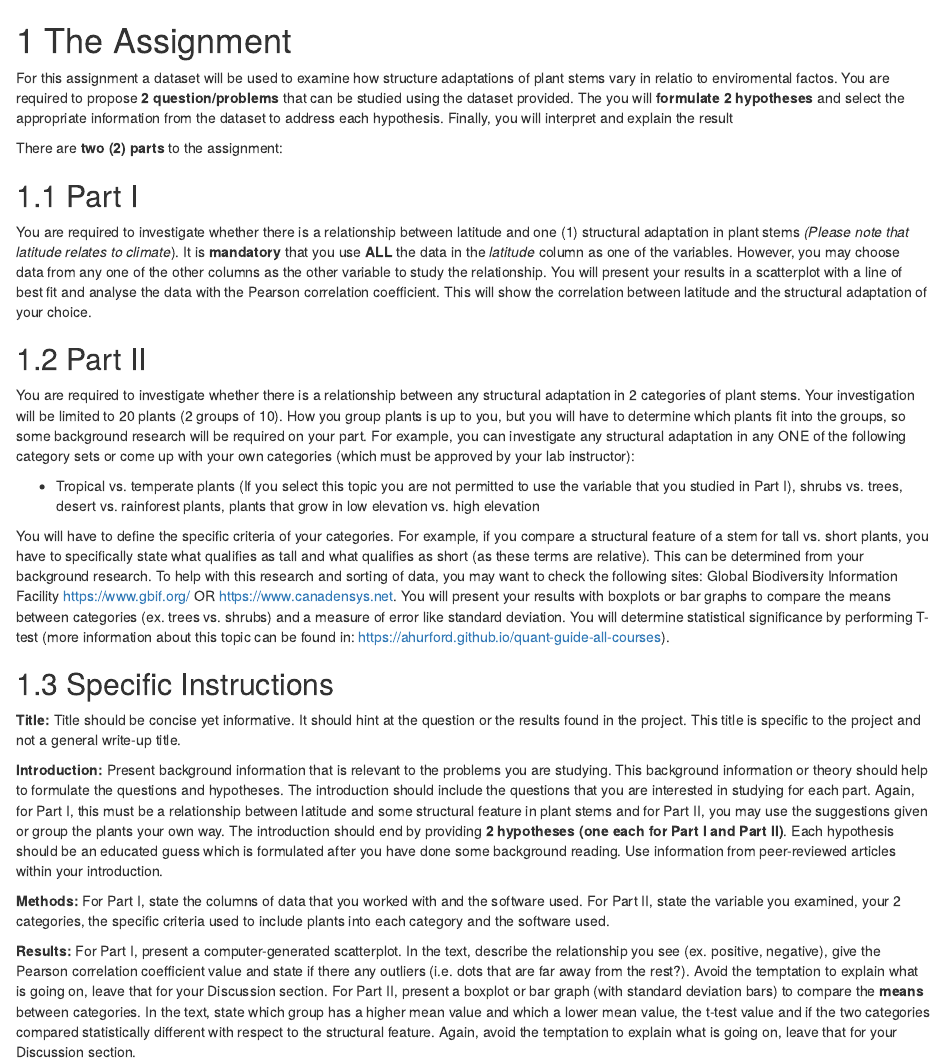
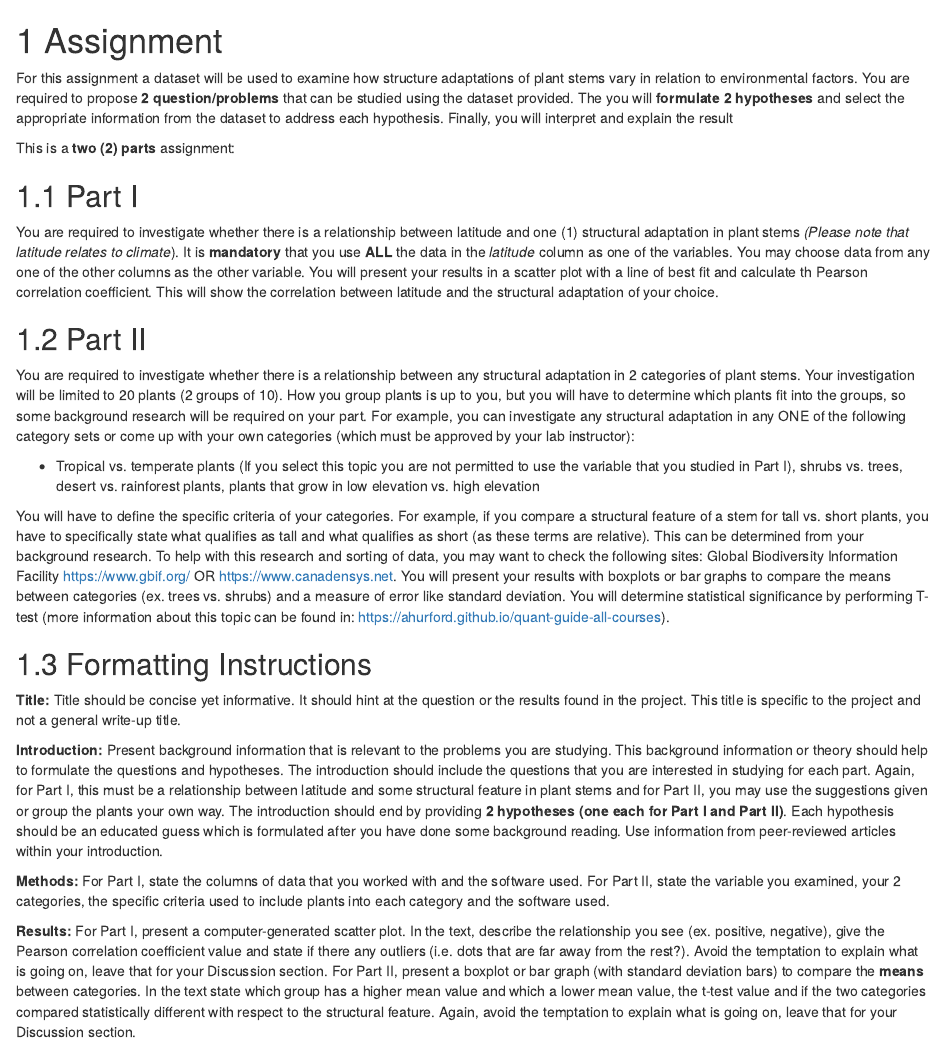
Before and after one commit to ahurford/walkThroughWoodsGuide, an R Markdown document (01-Assignment.Rmd): the page in a window 1100 px wide, from its top. Rendered offline with R 4.5, knitr and Pandoc, with nearby package versions; drawn as R Markdown's standard HTML page in place of the format the file asks for.

Commit message:
June 6th
Updated assignment section

```diff
--- a/01-Assignment.Rmd
+++ b/01-Assignment.Rmd
@@ -1 +0,0 @@
-# The Assignment {#Assignment}
@@ -2,65 +6,91 @@
 
-For this assignment a dataset will be used to examine how structure adaptations of plant stems vary in relatio to enviromental factos. You are required to propose **2 question/problems** that can be studied using the dataset provided. The you will **formulate 2 hypotheses** and select the appropriate information from the dataset to address each hypothesis. Finally, you will interpret and explain the result
+# Assignment {#Assignment}
 
+For this assignment a dataset will be used to examine how structure
+adaptations of plant stems vary in relation to environmental factors.
+You are required to propose **2 question/problems** that can be studied
+using the dataset provided. The you will **formulate 2 hypotheses** and
+select the appropriate information from the dataset to address each
+hypothesis. Finally, you will interpret and explain the result
 
-  There are **two (2) parts** to the assignment:
+This is a **two (2) parts** assignment:
 
 ## Part I {#part1}
 
-You are required to investigate whether there is a relationship between latitude and one (1)
-structural adaptation in plant stems *(Please note that latitude relates to climate*). It is
-**mandatory** that you use **ALL** the data in the *latitude* column as one of the variables. However,
-you may choose data from any one of the other columns as the other variable to study the
-relationship. You will present your results in a scatterplot with a line of best fit and analyse the
-data with the Pearson correlation coefficient. This will show the correlation between latitude and
-the structural adaptation of your choice.
+You are required to investigate whether there is a relationship between
+latitude and one (1) structural adaptation in plant stems *(Please note
+that latitude relates to climate*). It is **mandatory** that you use
+**ALL** the data in the *latitude* column as one of the variables. You
+may choose data from any one of the other columns as the other variable.
+You will present your results in a scatter plot with a line of best fit
+and calculate th Pearson correlation coefficient. This will show the
+correlation between latitude and the structural adaptation of your
+choice.
 
 ## Part II {#part2}
 
-You are required to investigate whether there is a relationship between any structural adaptation
-in 2 categories of plant stems. Your investigation will be limited to 20 plants (2 groups of 10).
-How you group plants is up to you, but you will have to determine which plants fit into the
-groups, so some background research will be required on your part. For example, you can
-investigate any structural adaptation in any ONE of the following category sets or come up with
-your own categories (which must be approved by your lab instructor):
+You are required to investigate whether there is a relationship between
+any structural adaptation in 2 categories of plant stems. Your
+investigation will be limited to 20 plants (2 groups of 10). How you
+group plants is up to you, but you will have to determine which plants
+fit into the groups, so some background research will be required on
+your part. For example, you can investigate any structural adaptation in
+any ONE of the following category sets or come up with your own
+categories (which must be approved by your lab instructor):
 
-  -   Tropical vs. temperate plants (If you select this topic you are not permitted to use the
-variable that you studied in Part I), shrubs vs. trees, desert vs. rainforest plants, plants that
-grow in low elevation vs. high elevation
+-   Tropical vs. temperate plants (If you select this topic you are not
+    permitted to use the variable that you studied in Part I), shrubs
+    vs. trees, desert vs. rainforest plants, plants that grow in low
+    elevation vs. high elevation
 
-You will have to define the specific criteria of your categories. For example, if you compare a
-structural feature of a stem for tall vs. short plants, you have to specifically state what qualifies
-as tall and what qualifies as short (as these terms are relative). This can be determined from your
-background research. To help with this research and sorting of data, you may want to check the
-following sites: Global Biodiversity Information Facility https://www.gbif.org/ OR
-https://www.canadensys.net. You will present your results with boxplots or bar graphs to compare the
-means between categories (ex. trees vs. shrubs) and a measure of error like standard deviation.
-You will determine statistical significance by performing T-test (more information about this topic can be found in: <https://ahurford.github.io/quant-guide-all-courses>).
+You will have to define the specific criteria of your categories. For
+example, if you compare a structural feature of a stem for tall vs.
+short plants, you have to specifically state what qualifies as tall and
+what qualifies as short (as these terms are relative). This can be
+determined from your background research. To help with this research and
+sorting of data, you may want to check the following sites: Global
+Biodiversity Information Facility <https://www.gbif.org/> OR
+<https://www.canadensys.net>. You will present your results with
+boxplots or bar graphs to compare the means between categories (ex.
+trees vs. shrubs) and a measure of error like standard deviation. You
+will determine statistical significance by performing T-test (more
+information about this topic can be found in:
+<https://ahurford.github.io/quant-guide-all-courses>).
 
+## Formatting Instructions {#instructions}
 
-## Specific Instructions {#instructions}
+**Title:** Title should be concise yet informative. It should hint at
+the question or the results found in the project. This title is specific
+to the project and not a general write-up title.
 
-  **Title:**    Title should be concise yet informative. It should hint at the question or the
-results found in the project. This title is specific to the project and not a general write-up title.
+**Introduction:** Present background information that is relevant to the
+problems you are studying. This background information or theory should
+help to formulate the questions and hypotheses. The introduction should
+include the questions that you are interested in studying for each part.
+Again, for Part I, this must be a relationship between latitude and some
+structural feature in plant stems and for Part II, you may use the
+suggestions given or group the plants your own way. The introduction
+should end by providing **2 hypotheses (one each for Part I and Part
+II)**. Each hypothesis should be an educated guess which is formulated
+after you have done some background reading. Use information from
+peer-reviewed articles within your introduction.
 
-  **Introduction:**   Present background information that is relevant to the problems
-you are studying. This background information or theory should help to formulate the questions
-and hypotheses. The introduction should include the questions that you are interested in studying
-for each part. Again, for Part I, this must be a relationship between latitude and some structural
-feature in plant stems and for Part II, you may use the suggestions given or group the plants your
-own way. The introduction should end by providing **2 hypotheses (one each for Part I and
-Part II)**. Each hypothesis should be an educated guess which is formulated after you have done
-some background reading. Use information from peer-reviewed articles within your introduction.
+**Methods:** For Part I, state the columns of data that you worked with
+and the software used. For Part II, state the variable you examined,
+your 2 categories, the specific criteria used to include plants into
+each category and the software used.
 
-  **Methods:**    For Part I, state the columns of data that you worked with and the
-software used. For Part II, state the variable you examined, your 2 categories, the specific criteria
-used to include plants into each category and the software used.
+**Results:** For Part I, present a computer-generated scatter plot. In
+the text, describe the relationship you see (ex. positive, negative),
+give the Pearson correlation coefficient value and state if there any
+outliers (i.e. dots that are far away from the rest?). Avoid the
+temptation to explain what is going on, leave that for your Discussion
+section. For Part II, present a boxplot or bar graph (with standard
+deviation bars) to compare the **means** between categories. In the text
+state which group has a higher mean value and which a lower mean value,
+the t-test value and if the two categories compared statistically
+different with respect to the structural feature. Again, avoid the
+temptation to explain what is going on, leave that for your Discussion
+section.
 
-  **Results:**    For Part I, present a computer-generated scatterplot. In the text, describe
-the relationship you see (ex. positive, negative), give the Pearson correlation coefficient value
-and state if there any outliers (i.e. dots that are far away from the rest?). Avoid the temptation to
-explain what is going on, leave that for your Discussion section. For Part II, present a boxplot or
-bar graph (with standard deviation bars) to compare the **means** between categories. In the text,
-state which group has a higher mean value and which a lower mean value, the t-test value and if
-the two categories compared statistically different with respect to the structural feature. Again,
-avoid the temptation to explain what is going on, leave that for your Discussion section.
+</br>
```
Also changed, not shown: 02-Guide.Rmd (+1 -1 lines), docs/search_index.json, 01-Assignment.Rmd (68 more changed lines), 8 other files.
